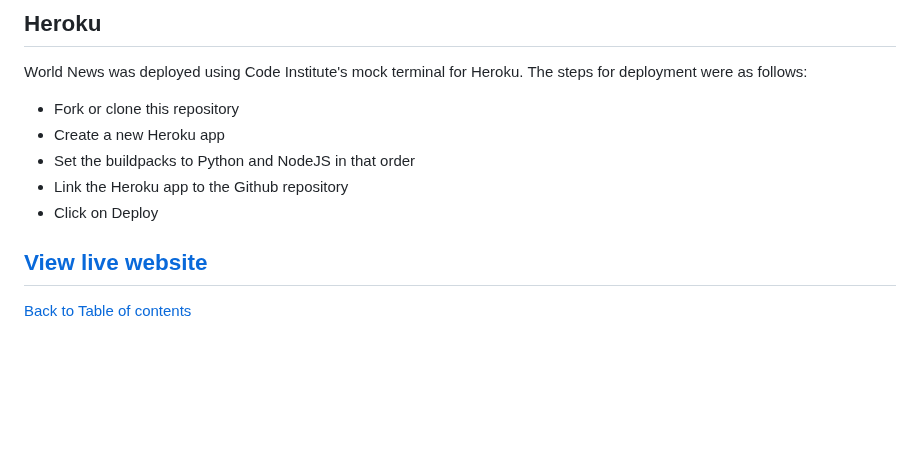
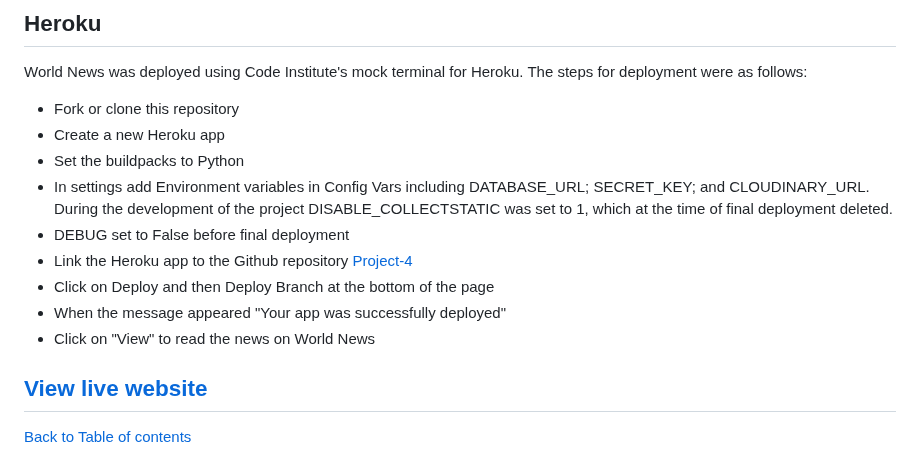
Before and after one commit to HumaIlyas/DjangoNews, a Markdown page: README.md, the part around the change. Rendered like a GitHub page; blank space fills up the shorter version.

Commit message:
Update deployment

```diff
--- a/README.md
+++ b/README.md
@@ -495,9 +495,13 @@ World News was deployed using Code Institute's mock terminal for Heroku.
 The steps for deployment were as follows:
 * Fork or clone this repository
 * Create a new Heroku app
-* Set the buildpacks to Python and NodeJS in that order
-* Link the Heroku app to the Github repository
-* Click on Deploy
+* Set the buildpacks to Python
+* In settings add Environment variables in Config Vars including DATABASE_URL; SECRET_KEY; and CLOUDINARY_URL. During the development of the project DISABLE_COLLECTSTATIC was set to 1, which at the time of final deployment deleted.
+* DEBUG set to False before final deployment
+* Link the Heroku app to the Github repository [Project-4](https://github.com/HumaIlyas/Project-4)
+* Click on Deploy and then Deploy Branch at the bottom of the page
+* When the message appeared "Your app was successfully deployed"
+* Click on "View" to read the news on World News
 
 ## [View live website](https://ci-fsf-django-news.herokuapp.com/)
 
```
